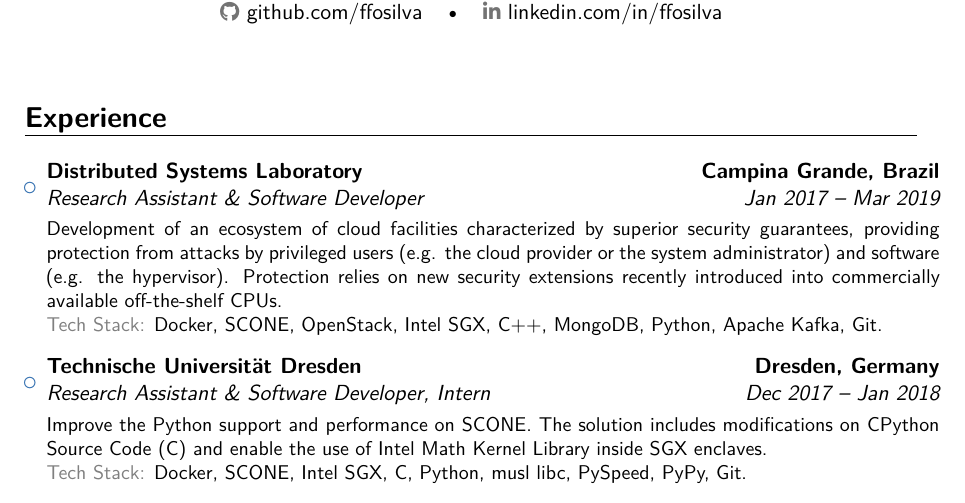
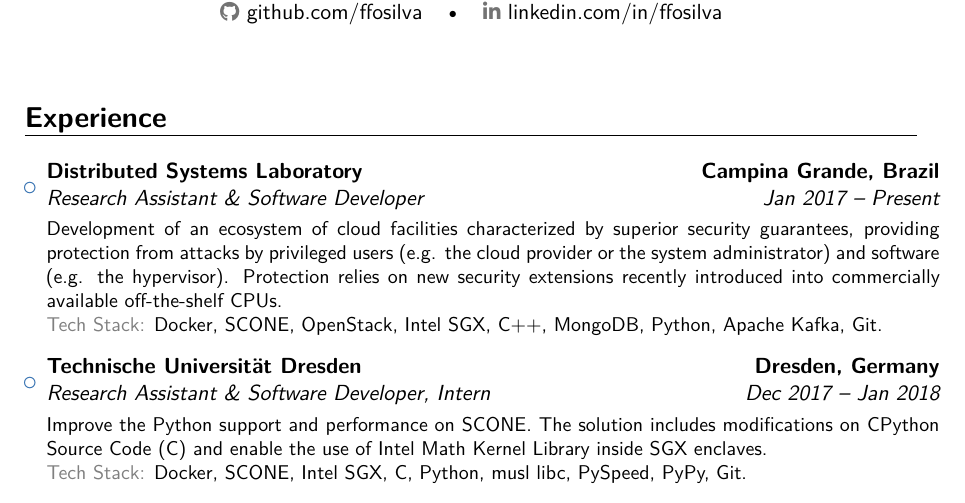
Before and after one commit to ffosilva/resume, a LaTeX CV (resume.tex): part of page 1 of 3, cut so that both start at the same text. Compiled offline with XeLaTeX.

Commit message:
Update dates
- I'm still at LSD

```diff
--- a/resume.tex
+++ b/resume.tex
@@ -67,7 +67,7 @@
 
 \begin{itemize}
 
-\item{\cventry{Jan 2017 -- Mar 2019}{Research Assistant \& Software Developer}{Distributed Systems Laboratory}{Campina Grande, Brazil}{}{\vspace{3pt}Development of an ecosystem of cloud facilities characterized by superior security guarantees, providing protection from attacks by privileged users (e.g. the cloud provider or the system administrator) and software (e.g. the hypervisor). Protection relies on new security extensions recently introduced into commercially available off-the-shelf CPUs.\\
+\item{\cventry{Jan 2017 -- Present}{Research Assistant \& Software Developer}{Distributed Systems Laboratory}{Campina Grande, Brazil}{}{\vspace{3pt}Development of an ecosystem of cloud facilities characterized by superior security guarantees, providing protection from attacks by privileged users (e.g. the cloud provider or the system administrator) and software (e.g. the hypervisor). Protection relies on new security extensions recently introduced into commercially available off-the-shelf CPUs.\\
 		{\color{gray} Tech Stack:} Docker, SCONE, OpenStack, Intel SGX, C++, MongoDB, Python, Apache Kafka, Git.}}
 
 \vspace{6pt}
```
Also changed, not shown: resume.pdf.
